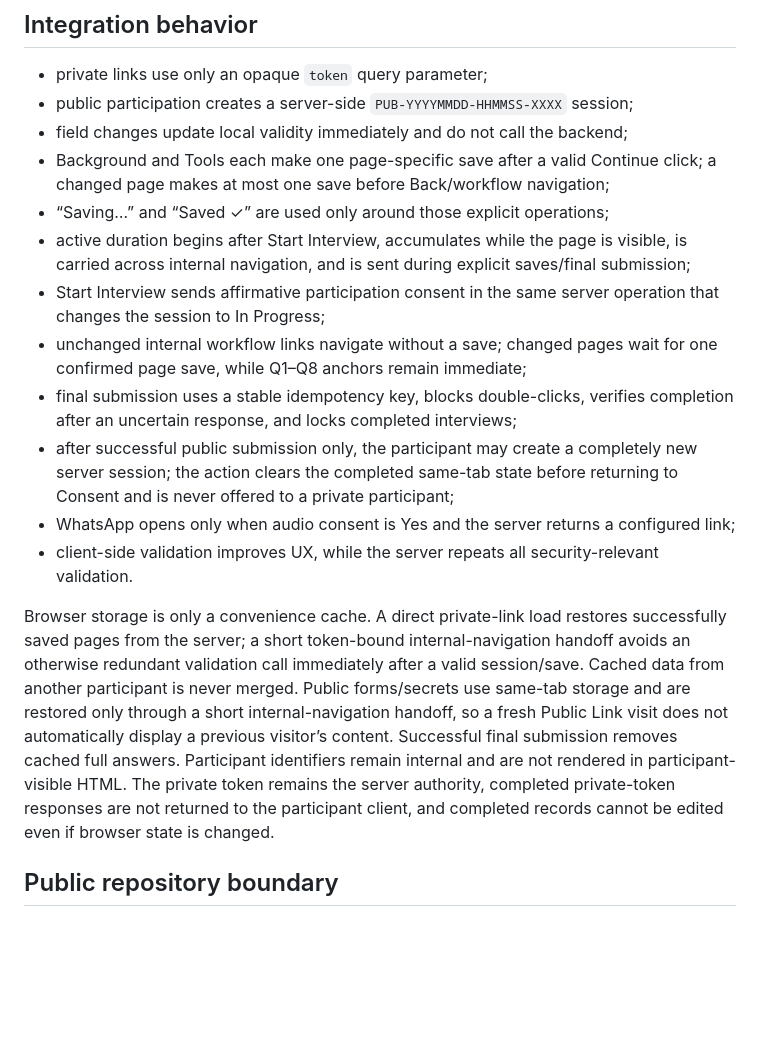
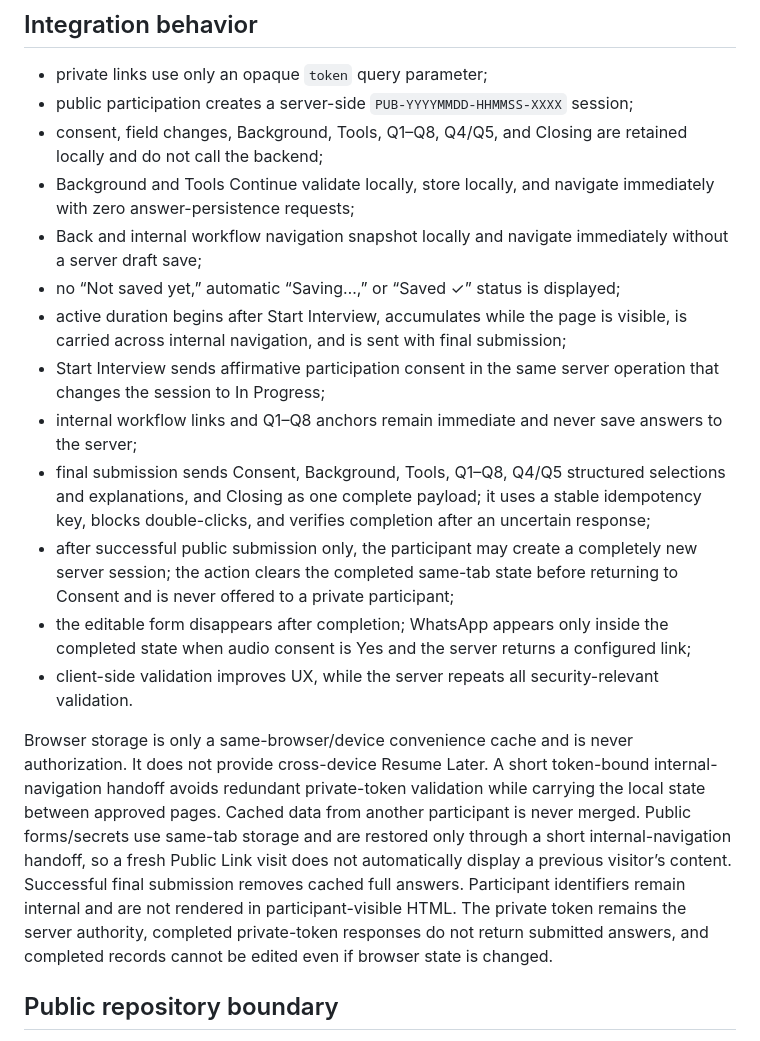
Before and after one commit to basilalluqmani19/thesis-interview-participant, a Markdown page: README.md, the part around the change. Drawn GitHub-style; blank space fills up the shorter version.

```diff
--- a/README.md
+++ b/README.md
@@ -40,18 +40,19 @@ Open `http://localhost:8080/`. The single configuration file already contains th
 
 - private links use only an opaque `token` query parameter;
 - public participation creates a server-side `PUB-YYYYMMDD-HHMMSS-XXXX` session;
-- field changes update local validity immediately and do not call the backend;
-- Background and Tools each make one page-specific save after a valid Continue click; a changed page makes at most one save before Back/workflow navigation;
-- “Saving…” and “Saved ✓” are used only around those explicit operations;
-- active duration begins after Start Interview, accumulates while the page is visible, is carried across internal navigation, and is sent during explicit saves/final submission;
+- consent, field changes, Background, Tools, Q1–Q8, Q4/Q5, and Closing are retained locally and do not call the backend;
+- Background and Tools Continue validate locally, store locally, and navigate immediately with zero answer-persistence requests;
+- Back and internal workflow navigation snapshot locally and navigate immediately without a server draft save;
+- no “Not saved yet,” automatic “Saving…,” or “Saved ✓” status is displayed;
+- active duration begins after Start Interview, accumulates while the page is visible, is carried across internal navigation, and is sent with final submission;
 - Start Interview sends affirmative participation consent in the same server operation that changes the session to In Progress;
-- unchanged internal workflow links navigate without a save; changed pages wait for one confirmed page save, while Q1–Q8 anchors remain immediate;
-- final submission uses a stable idempotency key, blocks double-clicks, verifies completion after an uncertain response, and locks completed interviews;
+- internal workflow links and Q1–Q8 anchors remain immediate and never save answers to the server;
+- final submission sends Consent, Background, Tools, Q1–Q8, Q4/Q5 structured selections and explanations, and Closing as one complete payload; it uses a stable idempotency key, blocks double-clicks, and verifies completion after an uncertain response;
 - after successful public submission only, the participant may create a completely new server session; the action clears the completed same-tab state before returning to Consent and is never offered to a private participant;
-- WhatsApp opens only when audio consent is Yes and the server returns a configured link;
+- the editable form disappears after completion; WhatsApp appears only inside the completed state when audio consent is Yes and the server returns a configured link;
 - client-side validation improves UX, while the server repeats all security-relevant validation.
 
-Browser storage is only a convenience cache. A direct private-link load restores successfully saved pages from the server; a short token-bound internal-navigation handoff avoids an otherwise redundant validation call immediately after a valid session/save. Cached data from another participant is never merged. Public forms/secrets use same-tab storage and are restored only through a short internal-navigation handoff, so a fresh Public Link visit does not automatically display a previous visitor’s content. Successful final submission removes cached full answers. Participant identifiers remain internal and are not rendered in participant-visible HTML. The private token remains the server authority, completed private-token responses are not returned to the participant client, and completed records cannot be edited even if browser state is changed.
+Browser storage is only a same-browser/device convenience cache and is never authorization. It does not provide cross-device Resume Later. A short token-bound internal-navigation handoff avoids redundant private-token validation while carrying the local state between approved pages. Cached data from another participant is never merged. Public forms/secrets use same-tab storage and are restored only through a short internal-navigation handoff, so a fresh Public Link visit does not automatically display a previous visitor’s content. Successful final submission removes cached full answers. Participant identifiers remain internal and are not rendered in participant-visible HTML. The private token remains the server authority, completed private-token responses do not return submitted answers, and completed records cannot be edited even if browser state is changed.
 
 ## Public repository boundary
 
```
